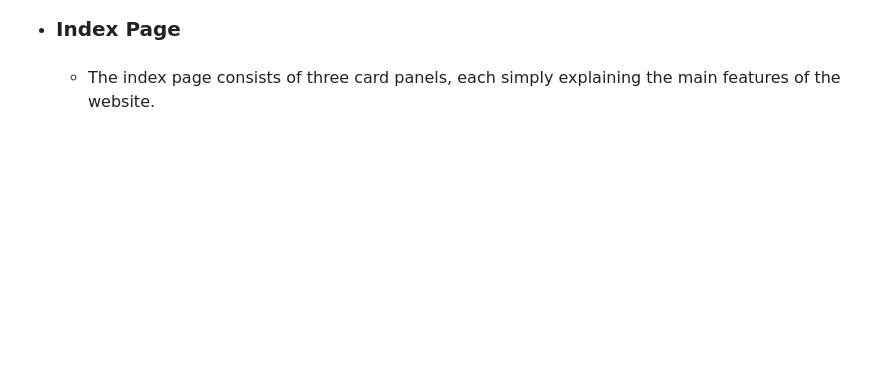
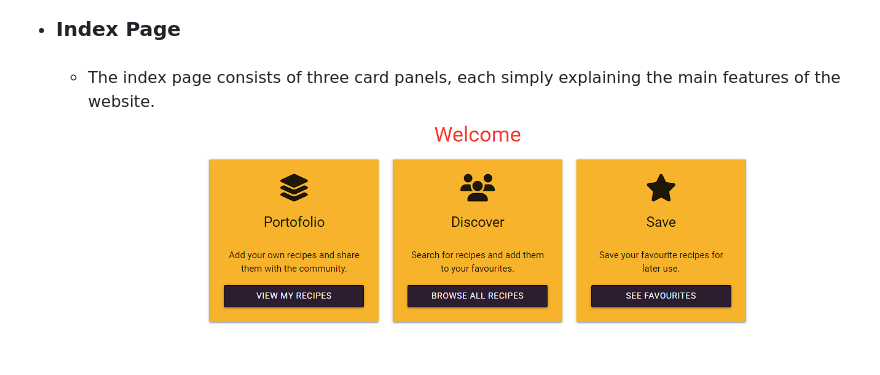
Before and after one commit to mariusmilitaru32/TimeToCook, a Markdown page: README.md, the part around the change. Drawn GitHub-style; pictures changed too: documentation/features/indexcardpanels.png (added); blank space fills up the shorter version.

Commit message:
Add index feature card panel

```diff
--- a/README.md
+++ b/README.md
@@ -46,3 +46,4 @@ TimeToCook is a place where you can find and add recipes. You can also save your
 - ### Index Page
   - ####
     The index page consists of three card panels, each simply explaining the main features of the website.
+    ![Mockup](documentation/features/indexcardpanels.png)
```
Also changed, not shown: documentation/features/indexmostrated.png (added), 1 other file.
